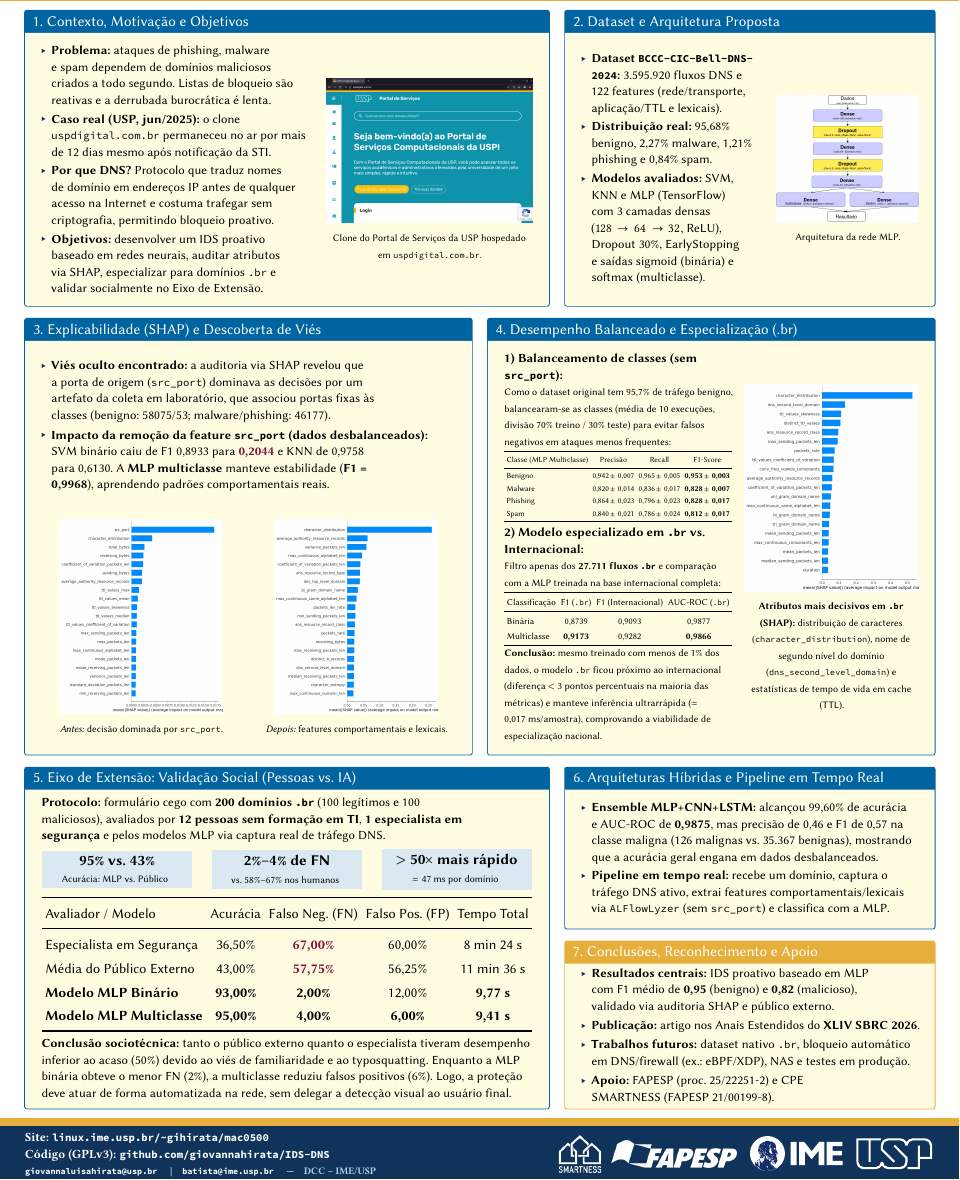
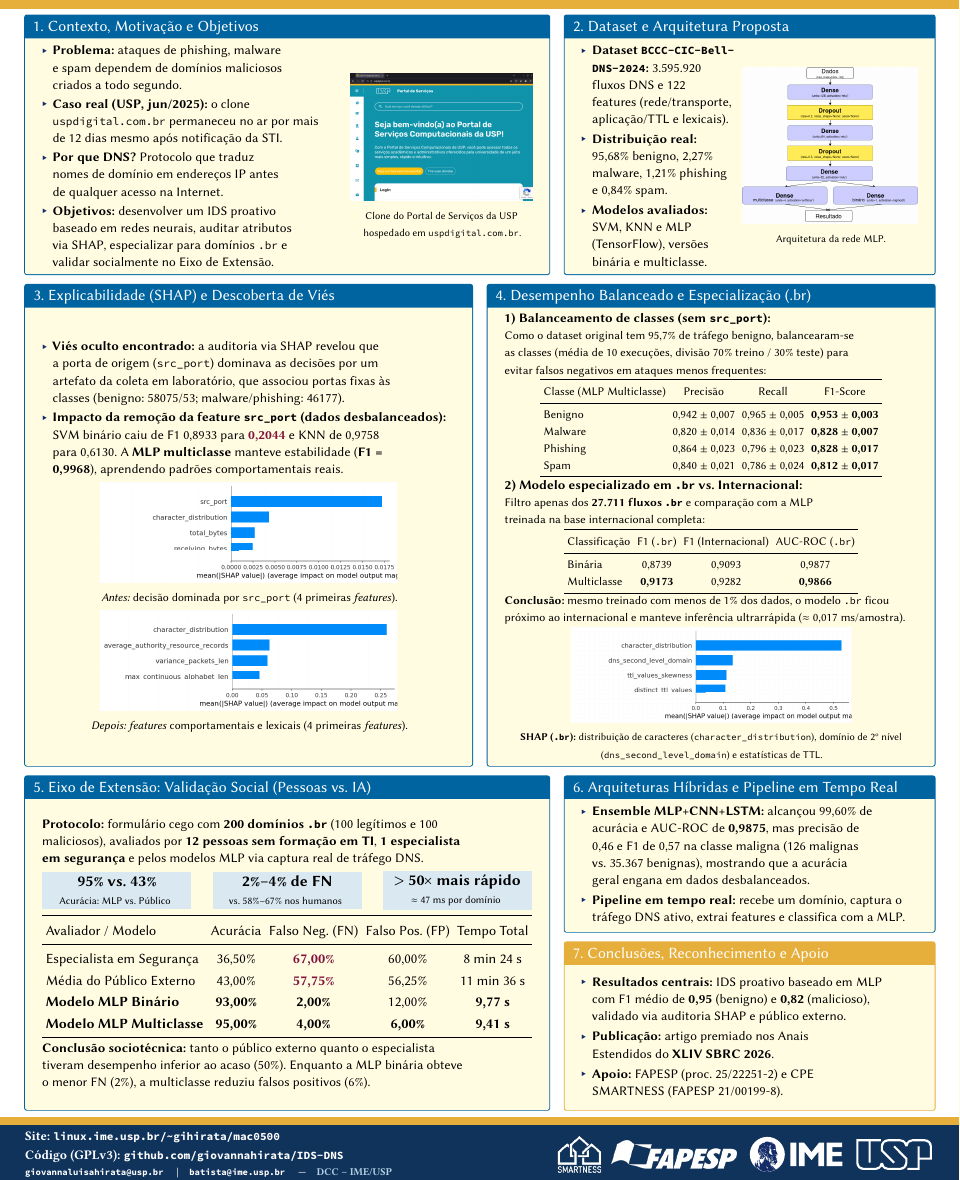
Before and after one commit to giovannahirata/monografia-tcc, a LaTeX document (poster.tex): part of the page, cut so that both start at the same text. Compiled offline with pdfLaTeX.

Commit message:
correção pós revisão do orientador

```diff
--- a/poster.tex
+++ b/poster.tex
@@ -70,40 +87,42 @@
 %%%%%%%%%%%%%%%%%%%%%%%% LINHA 1: CONTEXTO + METODOLOGIA %%%%%%%%%%%%%%%%%%%%%%%
 \posterbox[adjusted title = {1. Contexto, Motivação e Objetivos},
            equal height group = linha1,
+           top=3.5mm, bottom=3.5mm,
            valign = center]
           {name=intro, below=titlebox, column=1, span=7}{
 
-    \begin{minipage}[c]{0.55\textwidth}
-      \begin{itemize}\setlength{\itemsep}{4pt}
-        \item \textbf{Problema:} ataques de \texten{phishing}, \texten{malware} e \texten{spam} dependem de domínios maliciosos criados a todo segundo. Listas de bloqueio são reativas e a derrubada burocrática é lenta.
+    \begin{minipage}[c]{0.60\textwidth}
+      \begin{itemize}\setlength{\itemsep}{3pt}
+        \item \textbf{Problema:} ataques de \texten{phishing}, \texten{malware} e \texten{spam} dependem de domínios maliciosos criados a todo segundo.
         \item \textbf{Caso real (USP, jun/2025):} o clone \texttt{uspdigital.com.br} permaneceu no ar por mais de 12 dias mesmo após notificação da STI.
-        \item \textbf{Por que DNS?} Protocolo que traduz nomes de domínio em endereços IP antes de qualquer acesso na Internet e costuma trafegar sem criptografia, permitindo bloqueio proativo.
+        \item \textbf{Por que DNS?} Protocolo que traduz nomes de domínio em endereços IP antes de qualquer acesso na Internet.
         \item \textbf{Objetivos:} desenvolver um IDS proativo baseado em redes neurais, auditar atributos via SHAP, especializar para domínios \texttt{.br} e validar socialmente no Eixo de Extensão.
       \end{itemize}
     \end{minipage}\hfill
-    \begin{minipage}[c]{0.42\textwidth}
+    \begin{minipage}[c]{0.37\textwidth}
       \centering
-      \includegraphics[width=\linewidth,height=11.5cm,keepaspectratio]{site-falso-usp}\par
-      \vspace{5pt}
+      \includegraphics[width=\linewidth,height=10.5cm,keepaspectratio]{site-falso-usp.png}\par
+      \vspace{4pt}
       {\footnotesize Clone do Portal de Serviços da USP hospedado em \texttt{uspdigital.com.br}.}
     \end{minipage}
 }
 
 \posterbox[adjusted title = {2. Dataset e Arquitetura Proposta},
            equal height group = linha1,
+           top=3.5mm, bottom=3.5mm,
            valign = center]
           {name=metodo, below=titlebox, column=8, span=5}{
 
-    \begin{minipage}[c]{0.55\textwidth}
+    \begin{minipage}[c]{0.45\textwidth}
       \begin{itemize}\setlength{\itemsep}{4pt}
         \item \textbf{Dataset \texttt{BCCC-CIC-Bell-DNS-2024}:} 3.595.920 fluxos DNS e 122 features (rede/transporte, aplicação/TTL e lexicais).
         \item \textbf{Distribuição real:} 95,68\% benigno, 2,27\% \texten{malware}, 1,21\% \texten{phishing} e 0,84\% \texten{spam}.
-        \item \textbf{Modelos avaliados:} SVM, KNN e MLP (TensorFlow) com 3 camadas densas ($128 \rightarrow 64 \rightarrow 32$, ReLU), \texten{Dropout} 30\%, \texten{EarlyStopping} e saídas \texten{sigmoid} (binária) e \texten{softmax} (multiclasse).
+        \item \textbf{Modelos avaliados:} SVM, KNN e MLP (TensorFlow), versões binária e multiclasse.
       \end{itemize}
     \end{minipage}\hfill
-    \begin{minipage}[c]{0.42\textwidth}
+    \begin{minipage}[c]{0.52\textwidth}
       \centering
-      \includegraphics[width=\linewidth,height=13.0cm,keepaspectratio]{mlp-diagram.drawio.png}\par
+      \includegraphics[width=\linewidth,height=12.5cm,keepaspectratio]{mlp-diagram.drawio.png}\par
       \vspace{3pt}
       {\footnotesize Arquitetura da rede MLP.}
     \end{minipage}
@@ -112,41 +131,43 @@
 %%%%%%%%%%%%%%%%% LINHA 2: EXPLICABILIDADE + RESULTADOS/.BR %%%%%%%%%%%%%%%%%%%%
 \posterbox[adjusted title = {3. Explicabilidade (SHAP) e Descoberta de Viés},
            equal height group = linha2,
+           top=3.5mm, bottom=3.5mm,
            valign = center]
           {name=shapbox, below=intro, column=1, span=6}{
 
-    \begin{itemize}\setlength{\itemsep}{6pt}
+    \begin{itemize}\setlength{\itemsep}{4pt}
       \item \textbf{Viés oculto encontrado:} a auditoria via SHAP revelou que a porta de origem (\texttt{src\_port}) dominava as decisões por um artefato da coleta em laboratório, que associou portas fixas às classes (benigno: 58075/53; \texten{malware}/\texten{phishing}: 46177).
       \item \textbf{Impacto da remoção da \textit{feature} \texttt{src\_port} (dados desbalanceados):} SVM binário caiu de F1 0,8933 para \textcolor{imered}{\textbf{0,2044}} e KNN de 0,9758 para 0,6130. A \textbf{MLP multiclasse} manteve estabilidade (\textbf{F1 = 0,9968}), aprendendo padrões comportamentais reais.
     \end{itemize}
 
-    \vspace{1.7cm}
+    \vspace{0.3cm}
 
-    \noindent
-    \begin{minipage}[t]{0.48\textwidth}
+    \begingroup
       \centering
-      \includegraphics[width=\linewidth,height=12.0cm,keepaspectratio]{shap_bar_plot_antes}\par
-      \vspace{4pt}
-      {\footnotesize \textit{Antes:} decisão dominada por \texttt{src\_port}.}
-    \end{minipage}\hfill
-    \begin{minipage}[t]{0.48\textwidth}
-      \centering
-      \includegraphics[width=\linewidth,height=12.0cm,keepaspectratio]{shap_bar_plot-depois_sem_src_port_balanceado}\par
-      \vspace{4pt}
-      {\footnotesize \textit{Depois:} features comportamentais e lexicais.}
-    \end{minipage}
+      \shaptopquatro[0.72\linewidth]{shap_bar_plot_antes.png}{0.805}{0.91}\par
+      \vspace{2pt}
+      {\small \textit{Antes:} decisão dominada por \texttt{src\_port} (4 primeiras \textit{features}).}\par
+      \vspace{0.35cm}
+      \shaptopquatro[0.72\linewidth]{shap_bar_plot-depois_sem_src_port_balanceado.png}{0.805}{0.91}\par
+      \vspace{2pt}
+      {\small \textit{Depois:} \textit{features} comportamentais e lexicais (4 primeiras \textit{features}).}\par
+    \endgroup
 }
 
 \posterbox[adjusted title = {4. Desempenho Balanceado e Especialização (.br)},
            equal height group = linha2,
+           top=2.5mm, bottom=2.5mm,
            valign = center]
           {name=resbr, below=metodo, column=7, span=6}{
 
-    \begin{minipage}[c]{0.55\textwidth}
-      \textbf{1) Balanceamento de classes (sem \texttt{src\_port}):}\\
-      {\footnotesize Como o dataset original tem 95,7\% de tráfego benigno, balancearam-se as classes (média de 10 execuções, divisão 70\% treino / 30\% teste) para evitar falsos negativos em ataques menos frequentes:}\\[5pt]
-      \resizebox{\linewidth}{!}{%
-        \renewcommand{\arraystretch}{1.2}%
+    \textbf{1) Balanceamento de classes (sem \texttt{src\_port}):}\\
+    {\small Como o dataset original tem 95,7\% de tráfego benigno, balancearam-se as classes (média de 10 execuções, divisão 70\% treino / 30\% teste) para evitar falsos negativos em ataques menos frequentes:}\par
+    \vspace{3pt}
+    \begingroup
+      \centering
+      \adjustbox{max width=\linewidth}{%
+        \small
+        \renewcommand{\arraystretch}{1.08}%
         \begin{tabular}{lccc}
           \toprule
           Classe (MLP Multiclasse) & Precisão & Recall & F1-Score \\
@@ -170,55 +198,61 @@
           Multiclasse & \textbf{0,9173} & 0,9282 & \textbf{0,9866} \\
           \bottomrule
         \end{tabular}%
-      }\\[6pt]
-      {\footnotesize \textbf{Conclusão:} mesmo treinado com menos de 1\% dos dados, o modelo \texttt{.br} ficou próximo ao internacional (diferença $<$ 3 pontos percentuais na maioria das métricas) e manteve inferência ultrarrápida ($\approx$ 0,017 ms/amostra), comprovando a viabilidade de especialização nacional.}
-    \end{minipage}\hfill
-    \begin{minipage}[c]{0.42\textwidth}
+      }\par
+    \endgroup
+    \vspace{3pt}
+
+    {\small \textbf{Conclusão:} mesmo treinado com menos de 1\% dos dados, o modelo \texttt{.br} ficou próximo ao internacional e manteve inferência ultrarrápida ($\approx$ 0,017 ms/amostra).}\par
+    \vspace{0.15cm}
+
+    \begingroup
       \centering
-      \includegraphics[width=\linewidth,height=14.0cm,keepaspectratio]{shap_bar_plot_br}\par
-      \vspace{4pt}
-      {\footnotesize \textbf{Atributos mais decisivos em \texttt{.br} (SHAP):} distribuição de caracteres (\texttt{character\_distribution}), nome de segundo nível do domínio (\texttt{dns\_second\_level\_domain}) e estatísticas de tempo de vida em cache (TTL).}
-    \end{minipage}
+      \shaptopquatro[0.68\linewidth]{shap_bar_plot_br.png}{0.805}{0.91}\par
+      \vspace{2pt}
+      {\footnotesize \textbf{SHAP (\texttt{.br}):} distribuição de caracteres (\texttt{character\_distribution}), domínio de 2º nível (\texttt{dns\_second\_level\_domain}) e estatísticas de TTL.}\par
+    \endgroup
 }
 
 %%%%%%%%%%%%%%%%%% LINHA 3: EXTENSÃO + PIPELINE/CONCLUSÕES %%%%%%%%%%%%%%%%%%%%%
-\posterbox[adjusted title = {5. Eixo de Extensão: Validação Social (Pessoas vs. IA)}]
+\posterbox[adjusted title = {5. Eixo de Extensão: Validação Social (Pessoas vs. IA)},
+           top=3.5mm, bottom=3.5mm,
+           valign = center]
           {name=extensao, between=shapbox and footerbox, column=1, span=7}{
 
     \textbf{Protocolo:} formulário cego com \textbf{200 domínios \texttt{.br}} (100 legítimos e 100 maliciosos), avaliados por \textbf{12 pessoas sem formação em TI}, \textbf{1 especialista em segurança} e pelos modelos MLP via captura real de tráfego DNS.\par
-    \vspace{10pt}
+    \vspace{7pt}
 
     \noindent
-    {\setlength{\fboxsep}{5pt}%
+    {\setlength{\fboxsep}{4pt}%
     \colorbox{imesoftblue!15!white}{%
       \begin{minipage}[c]{0.295\linewidth}
-        \centering\vspace{4pt}
+        \centering\vspace{3pt}
         {\large\textbf{95\% vs. 43\%}}\\[2pt]
         {\footnotesize Acurácia: MLP vs. Público}
-        \vspace{4pt}
+        \vspace{3pt}
       \end{minipage}%
     }\hfill
     \colorbox{imesoftblue!15!white}{%
       \begin{minipage}[c]{0.295\linewidth}
-        \centering\vspace{4pt}
+        \centering\vspace{3pt}
         {\large\textbf{2\%--4\% de FN}}\\[2pt]
         {\footnotesize vs. 58\%--67\% nos humanos}
-        \vspace{4pt}
+        \vspace{3pt}
       \end{minipage}%
     }\hfill
     \colorbox{imesoftblue!15!white}{%
       \begin{minipage}[c]{0.295\linewidth}
-        \centering\vspace{4pt}
+        \centering\vspace{3pt}
         {\large\textbf{$>$ 50$\times$ mais rápido}}\\[2pt]
         {\footnotesize $\approx$ 47 ms por domínio}
-        \vspace{4pt}
+        \vspace{3pt}
       \end{minipage}%
     }}\par
-    \vspace{12pt}
+    \vspace{8pt}
 
     \centering
     \resizebox{\linewidth}{!}{%
-      \renewcommand{\arraystretch}{1.28}%
+      \renewcommand{\arraystretch}{1.15}%
       \begin{tabular}{lcccc}
         \toprule
         Avaliador / Modelo & Acurácia & Falso Neg. (FN) & Falso Pos. (FP) & Tempo Total \\
@@ -230,29 +264,32 @@
         \bottomrule
       \end{tabular}%
     }\par
-    \vspace{12pt}
+    \vspace{8pt}
 
     \raggedright
-    \textbf{Conclusão sociotécnica:} tanto o público externo quanto o especialista tiveram desempenho inferior ao acaso (50\%) devido ao viés de familiaridade e ao \texten{typosquatting}. Enquanto a MLP binária obteve o menor FN (2\%), a multiclasse reduziu falsos positivos (6\%). Logo, a proteção deve atuar de forma automatizada na rede, sem delegar a detecção visual ao usuário final.
+    \textbf{Conclusão sociotécnica:} tanto o público externo quanto o especialista tiveram desempenho inferior ao acaso (50\%). Enquanto a MLP binária obteve o menor FN (2\%), a multiclasse reduziu falsos positivos (6\%).
 }
 
-\posterbox[adjusted title = {6. Arquiteturas Híbridas e Pipeline em Tempo Real}]
+\posterbox[adjusted title = {6. Arquiteturas Híbridas e Pipeline em Tempo Real},
+           top=3.5mm, bottom=3.5mm,
+           valign = center]
           {name=pipeline, below=resbr, column=8, span=5}{
 
     \begin{itemize}\setlength{\itemsep}{4pt}
       \item \textbf{Ensemble MLP+CNN+LSTM:} alcançou 99,60\% de acurácia e AUC-ROC de \textbf{0,9875}, mas precisão de 0,46 e F1 de 0,57 na classe maligna (126 malignas vs.\ 35.367 benignas), mostrando que a acurácia geral engana em dados desbalanceados.
-      \item \textbf{Pipeline em tempo real:} recebe um domínio, captura o tráfego DNS ativo, extrai features comportamentais/lexicais via \texttt{ALFlowLyzer} (sem \texttt{src\_port}) e classifica com a MLP.
+      \item \textbf{Pipeline em tempo real:} recebe um domínio, captura o tráfego DNS ativo, extrai features e classifica com a MLP.
     \end{itemize}
 }
 
 \posterbox[adjusted title = {7. Conclusões, Reconhecimento e Apoio},
-           colframe = imeyellow]
+           colframe = imeyellow,
+           top=3.5mm, bottom=3.5mm,
+           valign = center]
           {between=pipeline and footerbox, column=8, span=5}{
 
     \begin{itemize}\setlength{\itemsep}{5pt}
       \item \textbf{Resultados centrais:} IDS proativo baseado em MLP com F1 médio de \textbf{0,95} (benigno) e \textbf{0,82} (malicioso), validado via auditoria SHAP e público externo.
-      \item \textbf{Publicação:} artigo nos Anais Estendidos do \textbf{XLIV SBRC 2026}.
-      \item \textbf{Trabalhos futuros:} dataset nativo \texttt{.br}, bloqueio automático em DNS/\texten{firewall} (ex.: eBPF/XDP), NAS e testes em produção.
+      \item \textbf{Publicação:} artigo premiado nos Anais Estendidos do \textbf{XLIV SBRC 2026}.
       \item \textbf{Apoio:} FAPESP (proc. 25/22251-2) e CPE SMARTNESS (FAPESP 21/00199-8).
     \end{itemize}
 }
```
Also changed, not shown: poster.tex (42 more changed lines).
